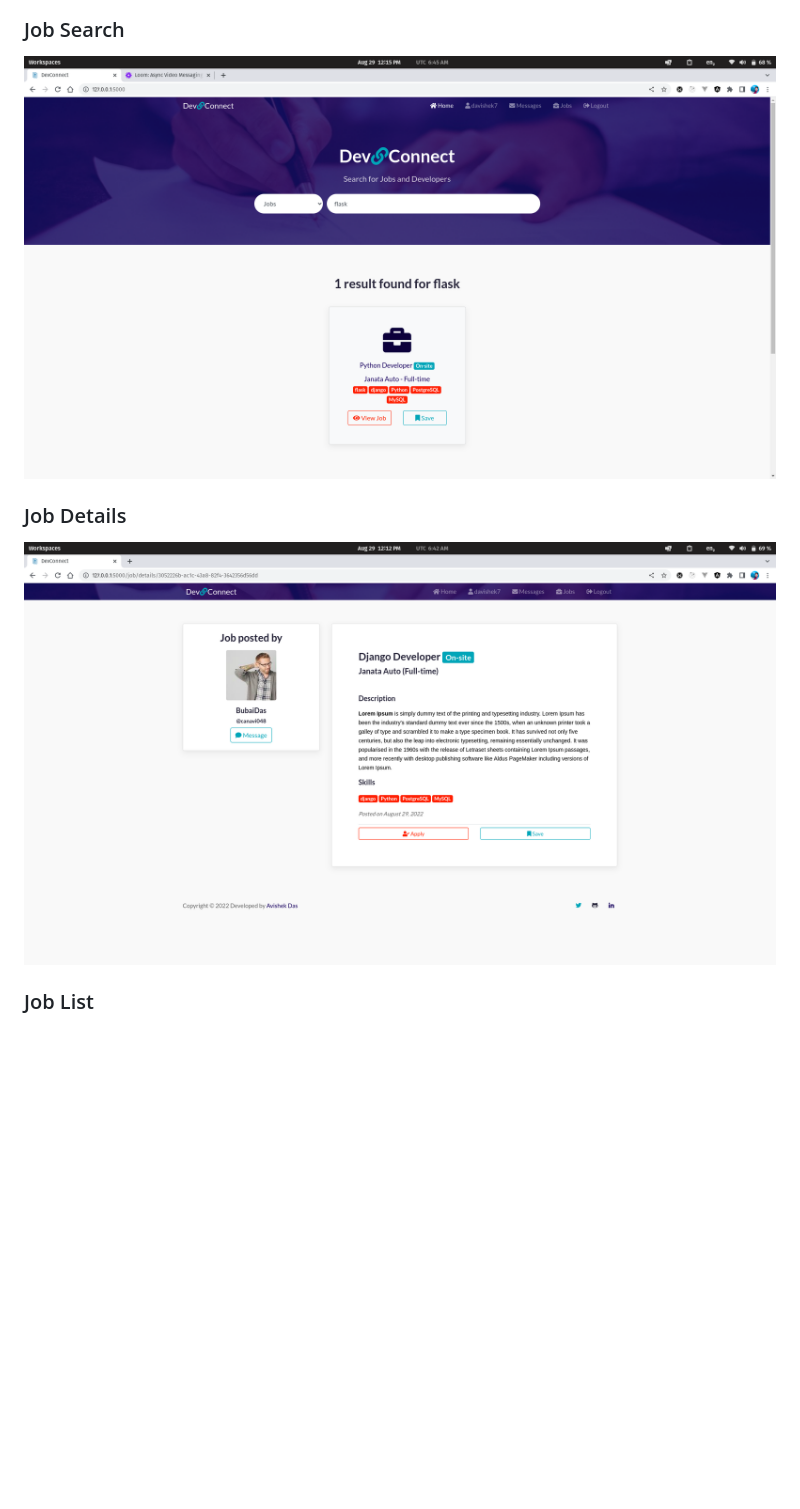
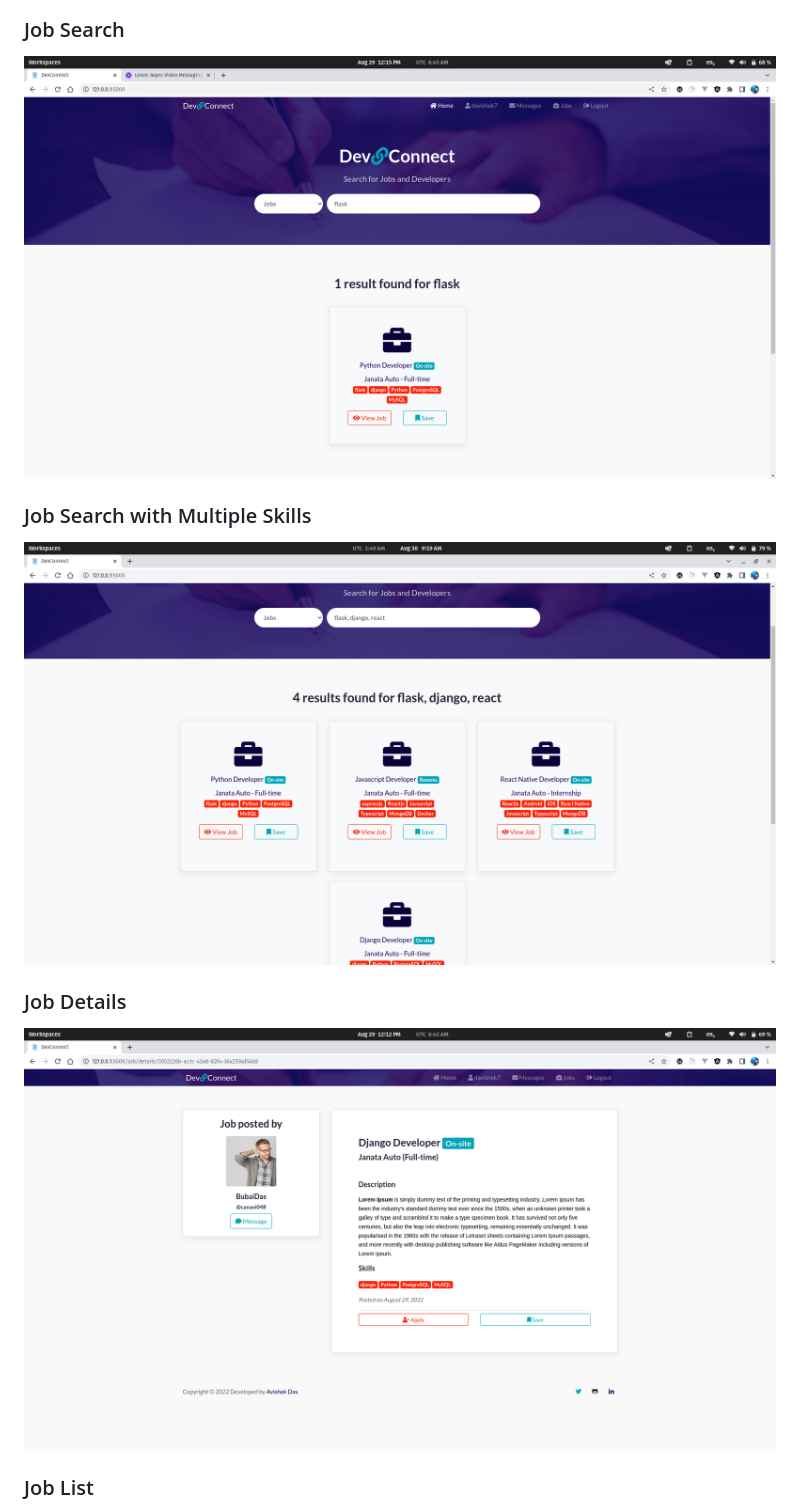
Before and after one commit to davishek7/dev-connect, a Markdown page: README.md, the part around the change printed below. Drawn GitHub-style; pictures changed too: assets/images/multi_job_search.png (added); blank space fills up the shorter version.

```diff
--- a/README.md
+++ b/README.md
@@ -19,6 +77,9 @@
 ![User Chat](/assets/images/user_chat.png)
 
 ### Job Search
-![Add Location](/assets/images/job_search.png)
+![Job Search](/assets/images/job_search.png)
+
+### Job Search with Multiple Skills
+![Job Search with Multi Skills](/assets/images/multi_job_search.png)
 
 ### Job Details
```
Also changed, not shown: other parts of README.md (+68 -4 lines), assets/images/multi_dev_search.png (added), 4 other files.
